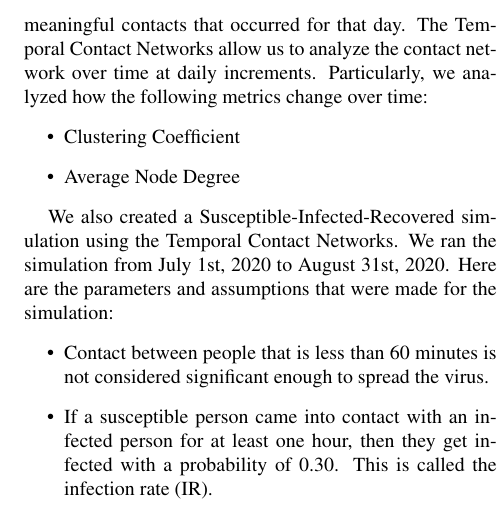
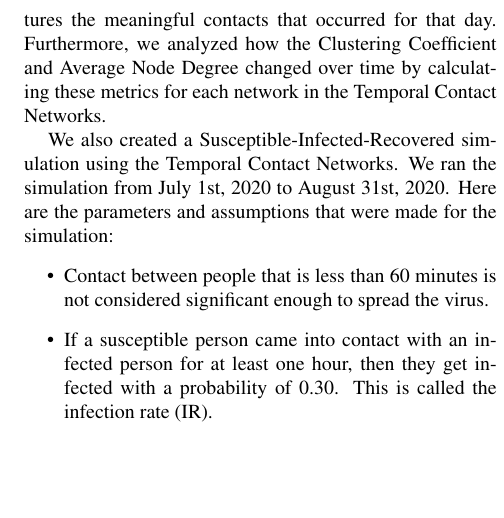
Before and after one commit to afnanmmir/Infection-Tracing, a LaTeX paper (docs/M2/latex8.tex): part of one column of page 2 of 4, cut so that both start at the same text, the shorter picture padded with empty space. Compiled offline with pdfLaTeX.

Commit message:
fix minor wording

```diff
--- a/docs/M2/latex8.tex
+++ b/docs/M2/latex8.tex
@@ -148,11 +148,7 @@ Firstly, we used data from July 1st, 2020 to July 5th, 2020 to create a sample c
     \label{fig:toy_label}
 \end{figure}
 
-Then we also created a set of 62 contact networks, one for each day from July 1st, 2020 to August 31st, 2020. We used the same logic as before to create these individual contact networks. We will call this set of networks the Temporal Contact Networks. Each day's network captures the meaningful contacts that occurred for that day. The Temporal Contact Networks allow us to analyze the contact network over time at daily increments. Particularly, we analyzed how the following metrics change over time:
-\begin{itemize}
-    \item Clustering Coefficient
-    \item Average Node Degree
-\end{itemize}
+Then we also created a set of 62 contact networks, one for each day from July 1st, 2020 to August 31st, 2020. We used the same logic as before to create these individual contact networks. We will call this set of networks the Temporal Contact Networks. Each day's network captures the meaningful contacts that occurred for that day. Furthermore, we analyzed how the Clustering Coefficient and Average Node Degree changed over time by calculating these metrics for each network in the Temporal Contact Networks.
 
 We also created a Susceptible-Infected-Recovered simulation using the Temporal Contact Networks. We ran the simulation from July 1st, 2020 to August 31st, 2020. Here are the parameters and assumptions that were made for the simulation:
 \begin{itemize}
```
Also changed, not shown: docs/M2/latex8.pdf.
